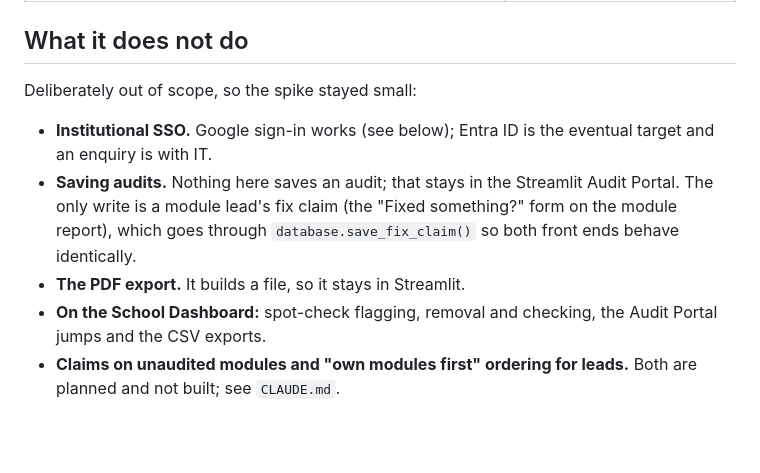
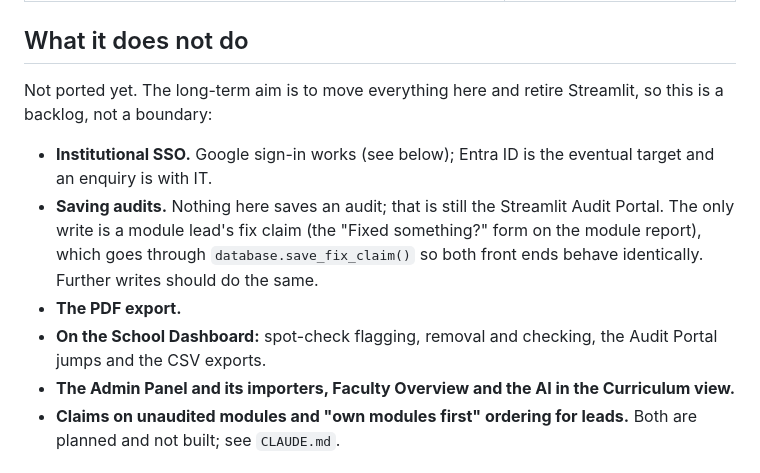
Before and after one commit to uos-foss/Digital-Learning-Review, a Markdown page: web/README.md, the part around the change. Rendered like a GitHub page; blank space fills up the shorter version.

```diff
--- a/web/README.md
+++ b/web/README.md
@@ -29,17 +29,21 @@ Options** doc.
 
 ## What it does not do
 
-Deliberately out of scope, so the spike stayed small:
+Not ported yet. The long-term aim is to move everything here and retire
+Streamlit, so this is a backlog, not a boundary:
 
 - **Institutional SSO.** Google sign-in works (see below); Entra ID is the
   eventual target and an enquiry is with IT.
-- **Saving audits.** Nothing here saves an audit; that stays in the Streamlit
+- **Saving audits.** Nothing here saves an audit; that is still the Streamlit
   Audit Portal. The only write is a module lead's fix claim (the "Fixed
   something?" form on the module report), which goes through
-  `database.save_fix_claim()` so both front ends behave identically.
-- **The PDF export.** It builds a file, so it stays in Streamlit.
+  `database.save_fix_claim()` so both front ends behave identically. Further
+  writes should do the same.
+- **The PDF export.**
 - **On the School Dashboard:** spot-check flagging, removal and checking, the
   Audit Portal jumps and the CSV exports.
+- **The Admin Panel and its importers, Faculty Overview and the AI in the
+  Curriculum view.**
 - **Claims on unaudited modules and "own modules first" ordering for leads.**
   Both are planned and not built; see `CLAUDE.md`.
 
```
Also changed, not shown: CLAUDE.md (+12 -7 lines).
